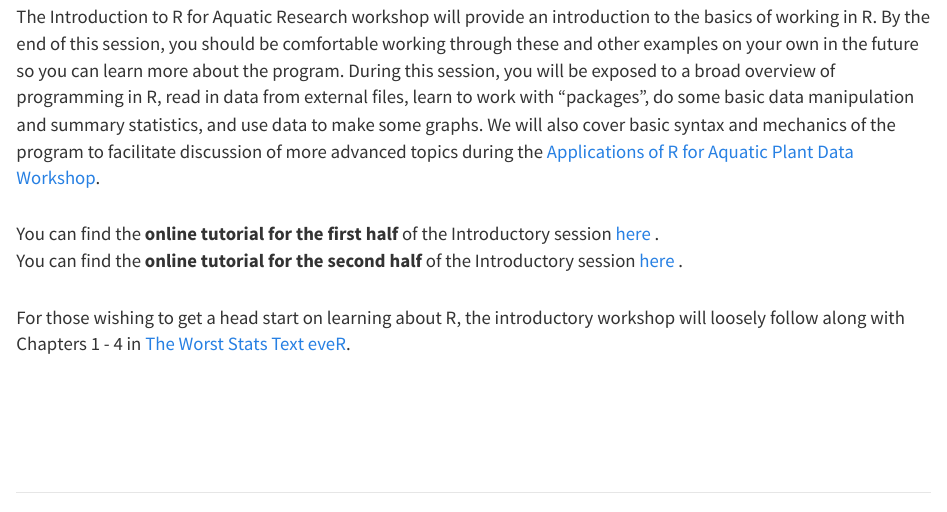
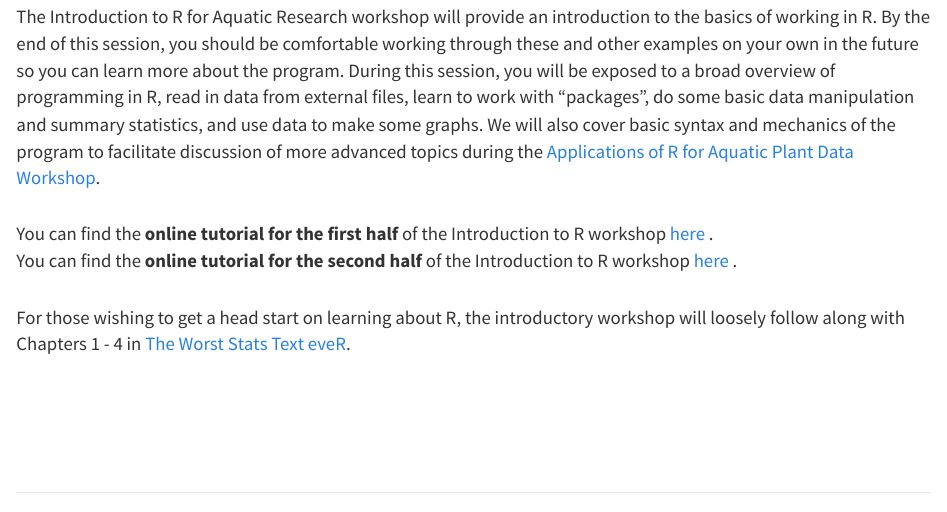
Before and after one commit to danStich/R4NALMS, an R Markdown document (morning.Rmd): the page in a window 1100 px wide, from 490 px down. The pictures show the output file morning.html that the author committed with the source, opened offline; library style sheets and scripts come from the installed R packages.

Commit message:
update workshop name

```diff
--- a/morning.Rmd
+++ b/morning.Rmd
@@ -10,8 +10,8 @@ title: "Introduction to R for Aquatic Research"
 
 The Introduction to R for Aquatic Research workshop will provide an introduction to the basics of working in R. By the end of this session, you should be comfortable working through these and other examples on your own in the future so you can learn more about the program. During this session, you will be exposed to a broad overview of programming in R, read in data from external files, learn to work with "packages", do some basic data manipulation and summary statistics, and use data to make some graphs. We will also cover basic syntax and mechanics of the program to facilitate discussion of more advanced topics during the <a href="afternoon.html">Applications of R for Aquatic Plant Data Workshop</a>.
 
-You can find the **online tutorial for the first half** of the Introductory session <a href="Introductory-I.html"> here </a>.<br>
-You can find the **online tutorial for the second half** of the Introductory session <a href="Introductory-II.html"> here </a>. <br>
+You can find the **online tutorial for the first half** of the Introduction to R workshop <a href="Introductory-I.html"> here </a>.<br>
+You can find the **online tutorial for the second half** of the Introduction to R workshop <a href="Introductory-II.html"> here </a>. <br>
 
 <!-- The **data and code files** needed for both workshops <a href="https://github.com/danStich/data4_r4nalms"> here </a>, along with instructions for download. -->
 
```
Also changed, not shown: morning.html.
